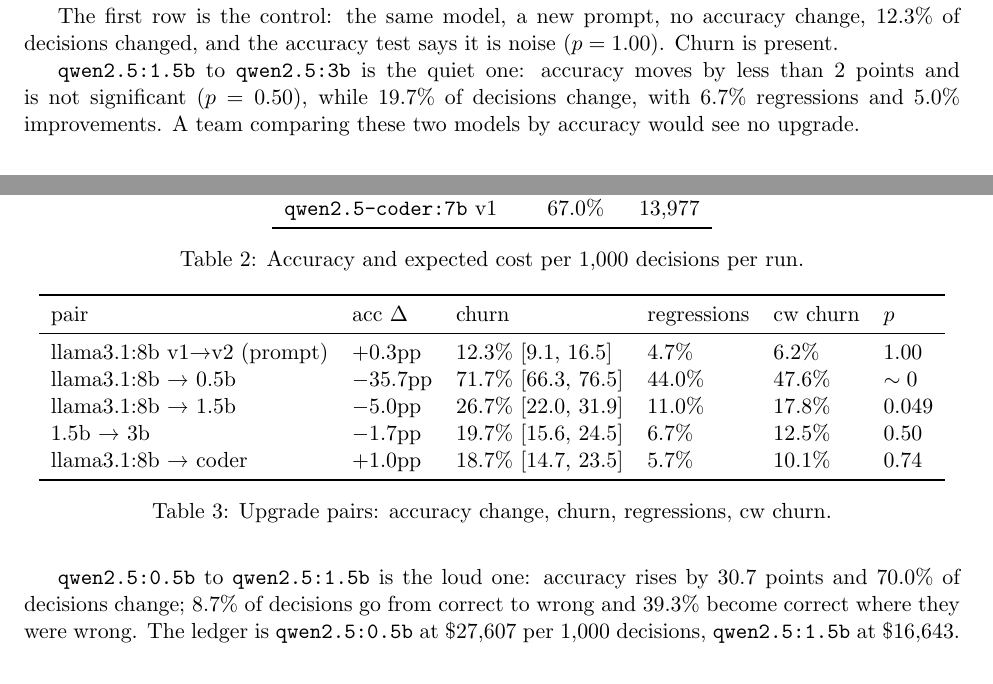
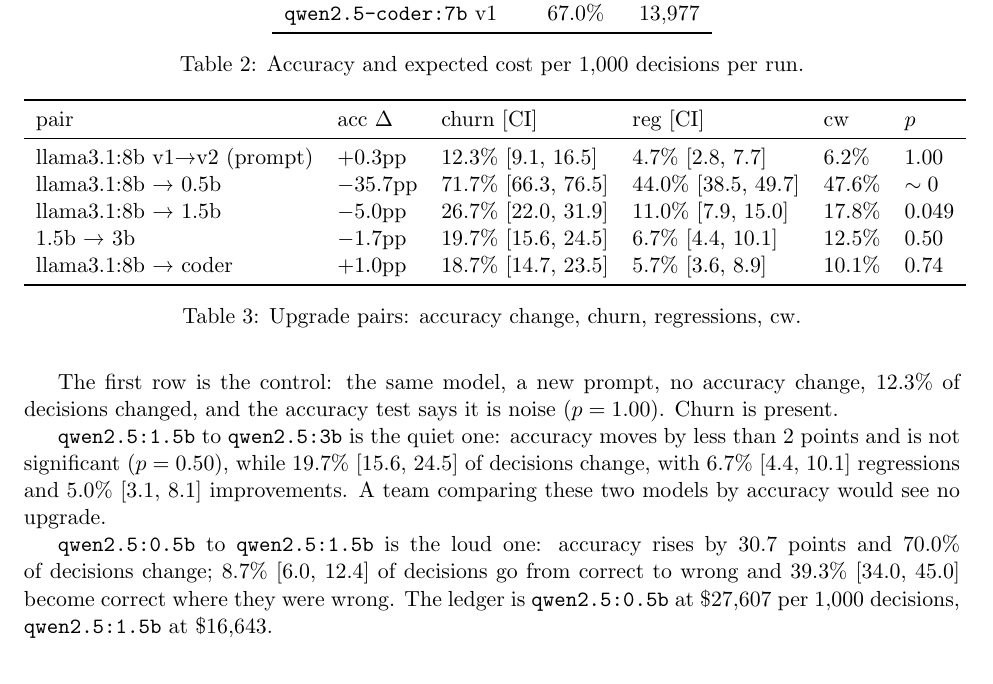
Before and after one commit to slkreddy/decision-debt, a LaTeX paper (paper.tex): two parts of pages 3 and 4 of 6 before the commit and part of page 4 of 6 after it, the two joined at a grey line, cut so that both start at the same text. Compiled offline with pdfLaTeX.

Commit message:
Upgrades table: add Wilson CIs on regressions; loud/quiet paragraphs cite CIs; recompile

```diff
--- a/paper.tex
+++ b/paper.tex
@@ -205,16 +205,16 @@
 \centering
 \begin{tabular}{llllll}
 \toprule
-pair & acc $\Delta$ & churn & regressions & cw churn & $p$ \\
+pair & acc $\Delta$ & churn [CI] & reg [CI] & cw & $p$ \\
 \midrule
-llama3.1:8b v1→v2 (prompt) & +0.3pp & 12.3\% [9.1, 16.5] & 4.7\% & 6.2\% & 1.00 \\
-llama3.1:8b → 0.5b & $-35.7$pp & 71.7\% [66.3, 76.5] & 44.0\% & 47.6\% & $\sim 0$ \\
-llama3.1:8b → 1.5b & $-5.0$pp & 26.7\% [22.0, 31.9] & 11.0\% & 17.8\% & 0.049 \\
-1.5b → 3b & $-1.7$pp & 19.7\% [15.6, 24.5] & 6.7\% & 12.5\% & 0.50 \\
-llama3.1:8b → coder & +1.0pp & 18.7\% [14.7, 23.5] & 5.7\% & 10.1\% & 0.74 \\
+llama3.1:8b v1→v2 (prompt) & +0.3pp & 12.3\% [9.1, 16.5] & 4.7\% [2.8, 7.7] & 6.2\% & 1.00 \\
+llama3.1:8b → 0.5b & $-35.7$pp & 71.7\% [66.3, 76.5] & 44.0\% [38.5, 49.7] & 47.6\% & $\sim 0$ \\
+llama3.1:8b → 1.5b & $-5.0$pp & 26.7\% [22.0, 31.9] & 11.0\% [7.9, 15.0] & 17.8\% & 0.049 \\
+1.5b → 3b & $-1.7$pp & 19.7\% [15.6, 24.5] & 6.7\% [4.4, 10.1] & 12.5\% & 0.50 \\
+llama3.1:8b → coder & +1.0pp & 18.7\% [14.7, 23.5] & 5.7\% [3.6, 8.9] & 10.1\% & 0.74 \\
 \bottomrule
 \end{tabular}
-\caption{Upgrade pairs: accuracy change, churn, regressions, cw churn.}
+\caption{Upgrade pairs: accuracy change, churn, regressions, cw.}
 \end{table}
 
 What to read in this table.
@@ -224,15 +224,16 @@
 ($p = 1.00$). Churn is present.
 
 \texttt{qwen2.5:1.5b} to \texttt{qwen2.5:3b} is the quiet one: accuracy moves
-by less than 2 points and is not significant ($p = 0.50$), while 19.7\% of
-decisions change, with 6.7\% regressions and 5.0\% improvements. A team
-comparing these two models by accuracy would see no upgrade.
+by less than 2 points and is not significant ($p = 0.50$), while
+19.7\% [15.6, 24.5] of decisions change, with 6.7\% [4.4, 10.1] regressions
+and 5.0\% [3.1, 8.1] improvements. A team comparing these two models by
+accuracy would see no upgrade.
 
 \texttt{qwen2.5:0.5b} to \texttt{qwen2.5:1.5b} is the loud one: accuracy rises
-by 30.7 points and 70.0\% of decisions change; 8.7\% of decisions go from
-correct to wrong and 39.3\% become correct where they were wrong. The ledger
-is \texttt{qwen2.5:0.5b} at \$27,607 per 1,000 decisions,
-\texttt{qwen2.5:1.5b} at \$16,643.
+by 30.7 points and 70.0\% of decisions change; 8.7\% [6.0, 12.4] of decisions
+go from correct to wrong and 39.3\% [34.0, 45.0] become correct where they
+were wrong. The ledger is \texttt{qwen2.5:0.5b} at \$27,607 per 1,000
+decisions, \texttt{qwen2.5:1.5b} at \$16,643.
 
 \section{The fraud-detection agent}
 
```
Also changed, not shown: paper.pdf, paper.tex (2 more changed lines), 3 other files.
